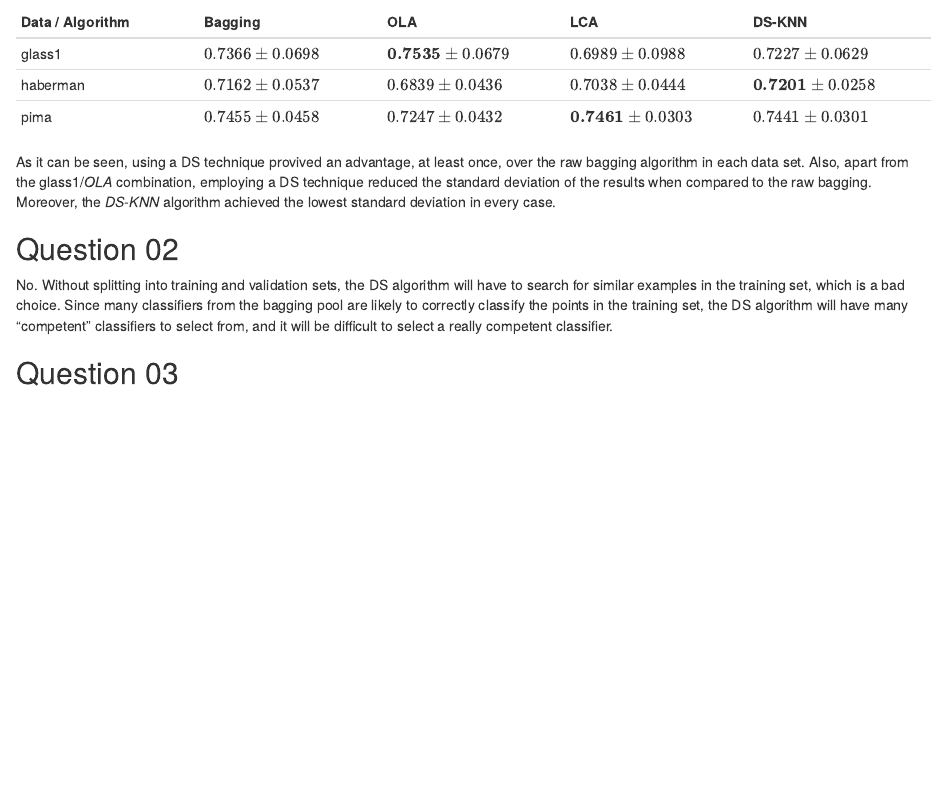
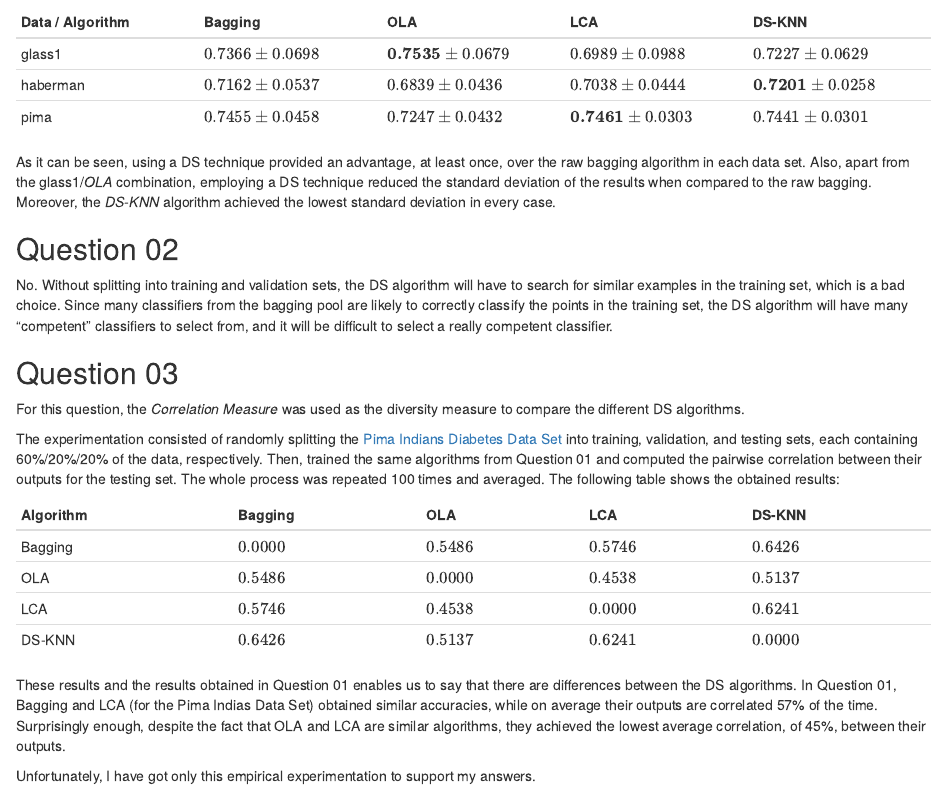
Before and after one commit to RomeroBarata/IN1165-MCS-EL3, an R Markdown document (report.Rmd): the page in a window 1100 px wide, from 490 px down. Rendered offline with R 4.5, knitr and Pandoc, with nearby package versions.

Commit message:
Update main.R and the report

```diff
--- a/report.Rmd
+++ b/report.Rmd
@@ -28,9 +28,23 @@ glass1 | $0.7366 \pm 0.0698$ | $\textbf{0.7535} \pm 0.0679$ | $0.6989 \pm 0.0988
 haberman | $0.7162 \pm 0.0537$ | $0.6839 \pm 0.0436$ | $0.7038 \pm 0.0444$ | $\textbf{0.7201} \pm 0.0258$
 pima | $0.7455 \pm 0.0458$ | $0.7247 \pm 0.0432$ | $\textbf{0.7461} \pm 0.0303$ | $0.7441 \pm 0.0301$
 
-As it can be seen, using a DS technique provived an advantage, at least once, over the raw bagging algorithm in each data set. Also, apart from the glass1/_OLA_ combination, employing a DS technique reduced the standard deviation of the results when compared to the raw bagging. Moreover, the _DS-KNN_ algorithm achieved the lowest standard deviation in every case.
+As it can be seen, using a DS technique provided an advantage, at least once, over the raw bagging algorithm in each data set. Also, apart from the glass1/_OLA_ combination, employing a DS technique reduced the standard deviation of the results when compared to the raw bagging. Moreover, the _DS-KNN_ algorithm achieved the lowest standard deviation in every case.
 
 ## Question 02
 No. Without splitting into training and validation sets, the DS algorithm will have to search for similar examples in the training set, which is a bad choice. Since many classifiers from the bagging pool are likely to correctly classify the points in the training set, the DS algorithm will have many "competent" classifiers to select from, and it will be difficult to select a really competent classifier.
 
 ## Question 03
+For this question, the _Correlation Measure_ was used as the diversity measure to compare the different DS algorithms.
+
+The experimentation consisted of randomly splitting the [Pima Indians Diabetes Data Set](http://archive.ics.uci.edu/ml/datasets/Pima+Indians+Diabetes) into training, validation, and testing sets, each containing 60%/20%/20% of the data, respectively. Then, trained the same algorithms from Question 01 and computed the pairwise correlation between their outputs for the testing set. The whole process was repeated 100 times and averaged. The following table shows the obtained results:
+
+Algorithm | Bagging  | OLA      | LCA      | DS-KNN
+--------- | -------- | -------- | -------- | --------
+Bagging   | $0.0000$ | $0.5486$ | $0.5746$ | $0.6426$
+OLA       | $0.5486$ | $0.0000$ | $0.4538$ | $0.5137$
+LCA       | $0.5746$ | $0.4538$ | $0.0000$ | $0.6241$
+DS-KNN    | $0.6426$ | $0.5137$ | $0.6241$ | $0.0000$
+
+These results and the results obtained in Question 01 enables us to say that there are differences between the DS algorithms. In Question 01, Bagging and LCA (for the Pima Indias Data Set) obtained similar accuracies, while on average their outputs are correlated 57% of the time. Surprisingly enough, despite the fact that OLA and LCA are similar algorithms, they achieved the lowest average correlation, of 45%, between their outputs.
+
+Unfortunately, I have got only this empirical experimentation to support my answers.
```
Also changed, not shown: main.R (+2 -1 lines).
